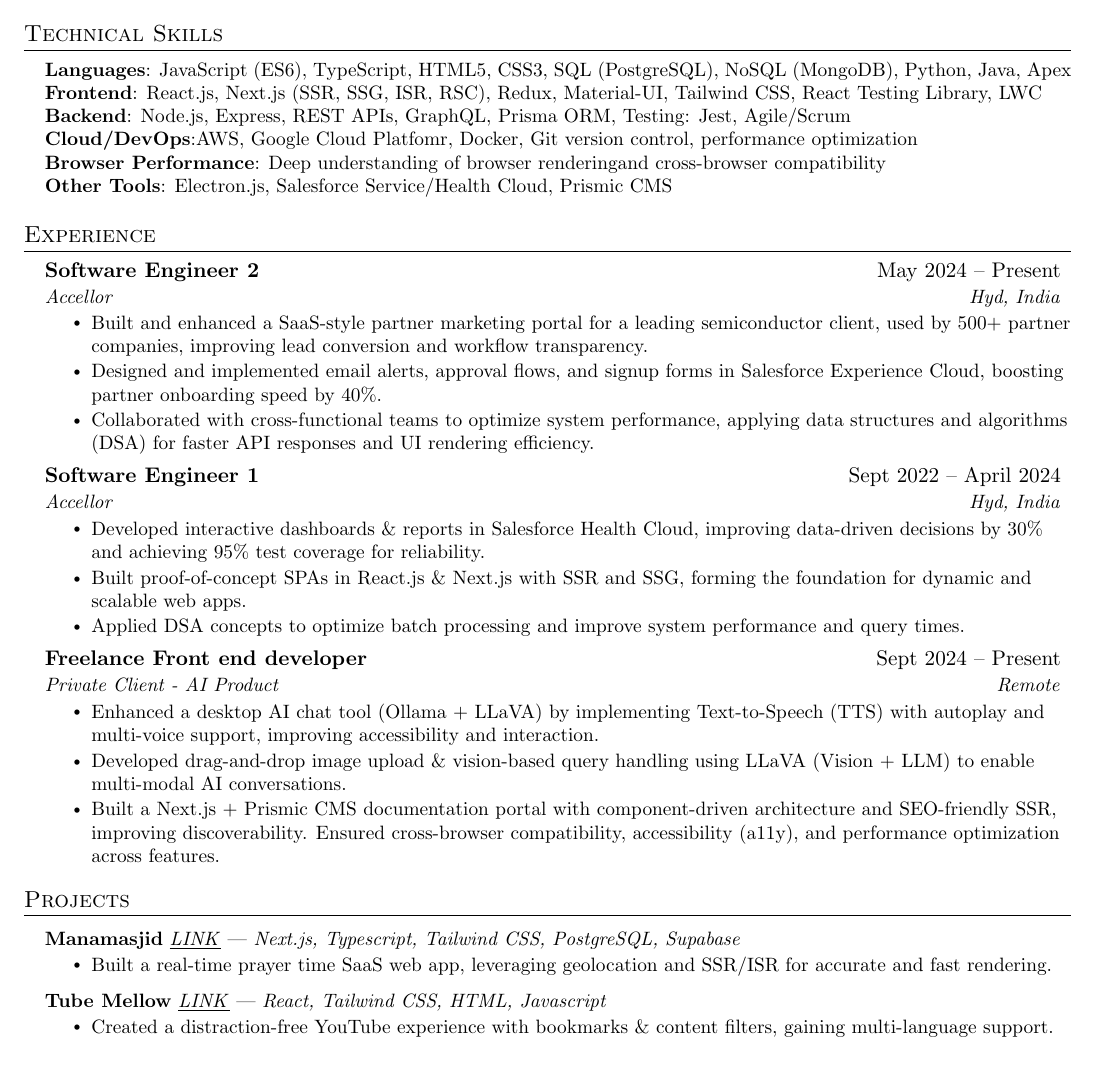
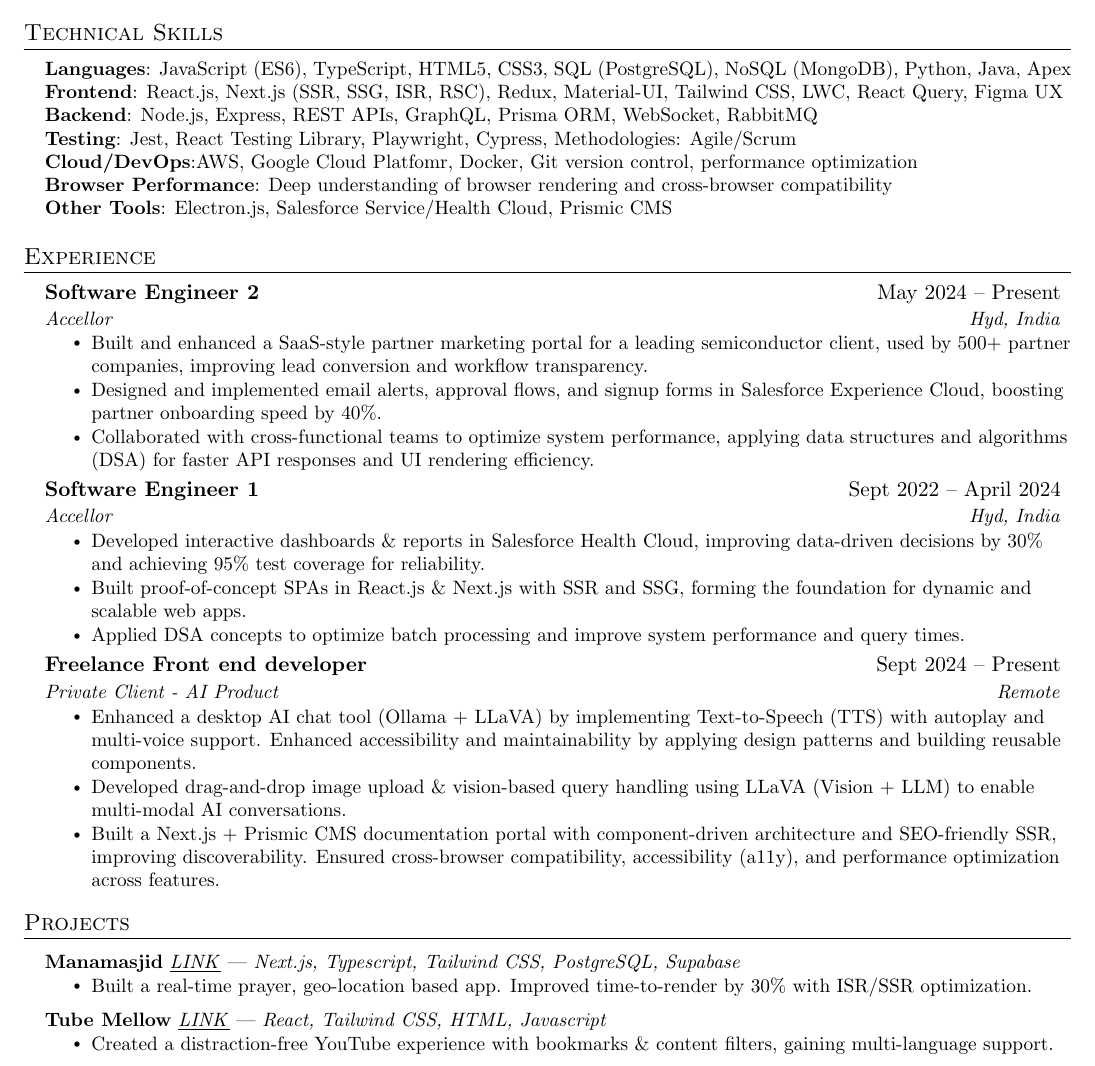
Before and after one commit to hakeemsalman/hakeemsalman, a LaTeX document (salman_fe_ui.tex): part of the page, cut so that both start at the same text. Compiled offline with pdfLaTeX.

Commit message:
Update salman_fe_ui.tex

```diff
--- a/salman_fe_ui.tex
+++ b/salman_fe_ui.tex
@@ -147,10 +147,11 @@
 \begin{itemize}[leftmargin=0.15in, label={}]
 \small{\item{
 \textbf{Languages}: JavaScript (ES6), TypeScript, HTML5, CSS3, SQL (PostgreSQL), NoSQL (MongoDB), Python, Java, Apex \\
-\textbf{Frontend}: React.js, Next.js (SSR, SSG, ISR, RSC), Redux, Material-UI, Tailwind CSS, React Testing Library, LWC \\
-\textbf{Backend}: Node.js, Express, REST APIs, GraphQL, Prisma ORM, {Testing}: Jest, Agile/Scrum\\
+\textbf{Frontend}: React.js, Next.js (SSR, SSG, ISR, RSC), Redux, Material-UI, Tailwind CSS, LWC, React Query, Figma UX \\
+\textbf{Backend}: Node.js, Express, REST APIs, GraphQL, Prisma ORM, WebSocket, RabbitMQ \\
+\textbf{Testing}: Jest, React Testing Library, Playwright, Cypress, Methodologies: Agile/Scrum\\
 \textbf{Cloud/DevOps}:AWS, Google Cloud Platfomr, Docker, Git version control, performance optimization \\
-\textbf{Browser Performance}: Deep understanding of browser renderingand cross-browser compatibility
+\textbf{Browser Performance}: Deep understanding of browser rendering and cross-browser compatibility
  \\
 
 \textbf{Other Tools}: Electron.js, Salesforce Service/Health Cloud, Prismic CMS
@@ -212,7 +213,7 @@
       {Freelance Front end developer}{Sept 2024 -- Present}
       {Private Client - AI Product}{Remote}
       \resumeItemListStart
-        \resumeItem{Enhanced a desktop AI chat tool (Ollama + LLaVA) by implementing Text-to-Speech (TTS) with autoplay and multi-voice support, improving accessibility and interaction.}
+        \resumeItem{Enhanced a desktop AI chat tool (Ollama + LLaVA) by implementing Text-to-Speech (TTS) with autoplay and multi-voice support. Enhanced accessibility and maintainability by applying design patterns and building reusable components.}
         \resumeItem{Developed drag-and-drop image upload \& vision-based query handling using LLaVA (Vision + LLM) to enable multi-modal AI conversations.}
         \resumeItem{Built a Next.js + Prismic CMS documentation portal with component-driven architecture and SEO-friendly SSR, improving discoverability. Ensured cross-browser compatibility, accessibility (a11y), and performance optimization across features.}
       \resumeItemListEnd
@@ -242,7 +243,7 @@
      \resumeProjectHeading
           {\textbf{Manamasjid} \href{https://manamasjid.vercel.app/}{\underline{\emph{LINK}}} | \emph{Next.js, Typescript, Tailwind CSS, PostgreSQL, Supabase}}{}
           \resumeItemListStart
-            \resumeItem{Built a real-time prayer time SaaS web app, leveraging geolocation and SSR/ISR for accurate and fast rendering.}
+            \resumeItem{Built a real-time prayer, geo-location based app. Improved time-to-render by 30\% with ISR/SSR optimization.}
             % \resumeItem{based on the user’s device local time for daily prayers with smooth and intuitive user interface.}
             % \resumeItem{Optimized Front end user experience by automating updates, removing the need for manual time adjustments, which simplified the process for users and increased app efficiency}
           \resumeItemListEnd
```
